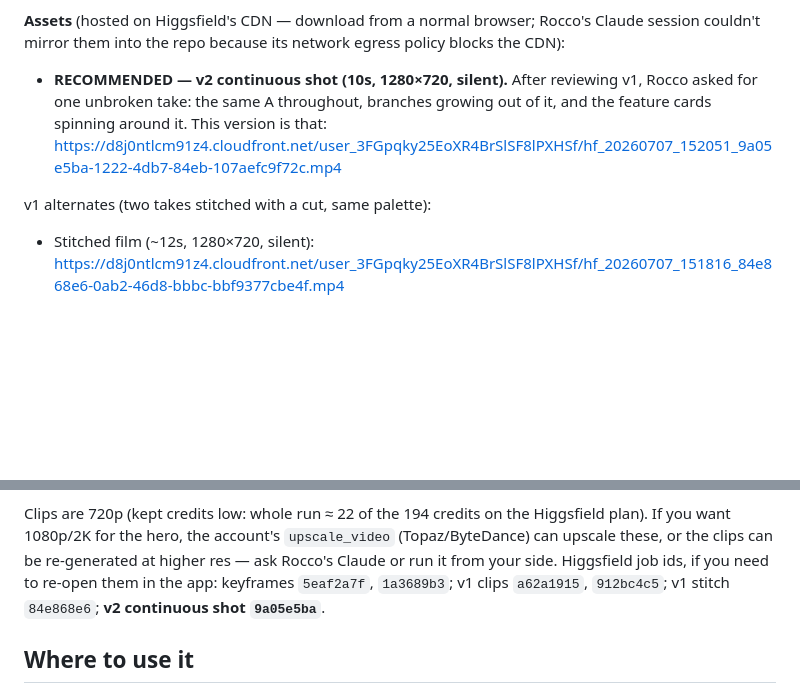
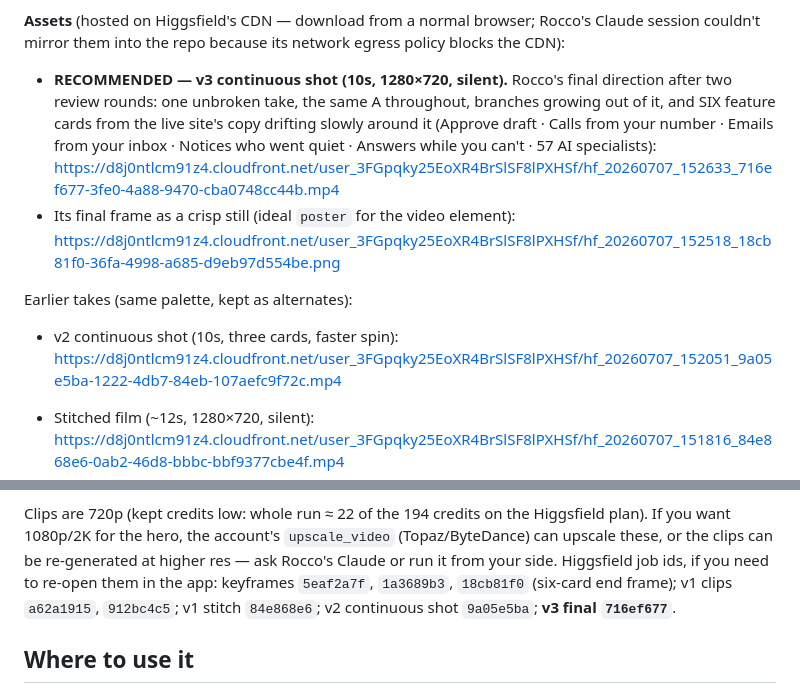
Before and after one commit to Fighter2450/Adapix, a Markdown page: docs/WEBSITE_3D_REVAMP.md, 2 parts joined by grey strips. GitHub-like rendering; blank space fills up the shorter version.

Commit message:
docs: v3 brand film — slower card orbit, six feature cards from site copy
Anchored to a nano-banana end frame so all six card labels stay crisp;
that frame doubles as the video poster. v2 kept as alternate.

Co-Authored-By: Claude Fable 5 <noreply@anthropic.com>
Claude-Session: https://claude.ai/code/session_01CsaRAf8DuL3BCam7t6dC72

```diff
--- a/docs/WEBSITE_3D_REVAMP.md
+++ b/docs/WEBSITE_3D_REVAMP.md
@@ -21,13 +21,20 @@ All claims shown are shipped features, per the honesty rule.
 Rocco's Claude session couldn't mirror them into the repo because its
 network egress policy blocks the CDN):
 
-- **RECOMMENDED — v2 continuous shot (10s, 1280×720, silent).** After
-  reviewing v1, Rocco asked for one unbroken take: the same A throughout,
-  branches growing out of it, and the feature cards spinning around it.
-  This version is that:
+- **RECOMMENDED — v3 continuous shot (10s, 1280×720, silent).** Rocco's
+  final direction after two review rounds: one unbroken take, the same A
+  throughout, branches growing out of it, and SIX feature cards from the
+  live site's copy drifting slowly around it (Approve draft · Calls from
+  your number · Emails from your inbox · Notices who went quiet · Answers
+  while you can't · 57 AI specialists):
+  <https://d8j0ntlcm91z4.cloudfront.net/user_3FGpqky25EoXR4BrSlSF8lPXHSf/hf_20260707_152633_716ef677-3fe0-4a88-9470-cba0748cc44b.mp4>
+- Its final frame as a crisp still (ideal `poster` for the video element):
+  <https://d8j0ntlcm91z4.cloudfront.net/user_3FGpqky25EoXR4BrSlSF8lPXHSf/hf_20260707_152518_18cb81f0-36fa-4998-a685-d9eb97d554be.png>
+
+Earlier takes (same palette, kept as alternates):
+
+- v2 continuous shot (10s, three cards, faster spin):
   <https://d8j0ntlcm91z4.cloudfront.net/user_3FGpqky25EoXR4BrSlSF8lPXHSf/hf_20260707_152051_9a05e5ba-1222-4db7-84eb-107aefc9f72c.mp4>
-
-v1 alternates (two takes stitched with a cut, same palette):
 
 - Stitched film (~12s, 1280×720, silent):
   <https://d8j0ntlcm91z4.cloudfront.net/user_3FGpqky25EoXR4BrSlSF8lPXHSf/hf_20260707_151816_84e868e6-0ab2-46d8-bbbc-bbf9377cbe4f.mp4>
@@ -44,8 +51,9 @@ Higgsfield plan). If you want 1080p/2K for the hero, the account's
 `upscale_video` (Topaz/ByteDance) can upscale these, or the clips can be
 re-generated at higher res — ask Rocco's Claude or run it from your side.
 Higgsfield job ids, if you need to re-open them in the app: keyframes
-`5eaf2a7f`, `1a3689b3`; v1 clips `a62a1915`, `912bc4c5`; v1 stitch
-`84e868e6`; **v2 continuous shot `9a05e5ba`**.
+`5eaf2a7f`, `1a3689b3`, `18cb81f0` (six-card end frame); v1 clips
+`a62a1915`, `912bc4c5`; v1 stitch `84e868e6`; v2 continuous shot
+`9a05e5ba`; **v3 final `716ef677`**.
 
 ## Where to use it
 
```
